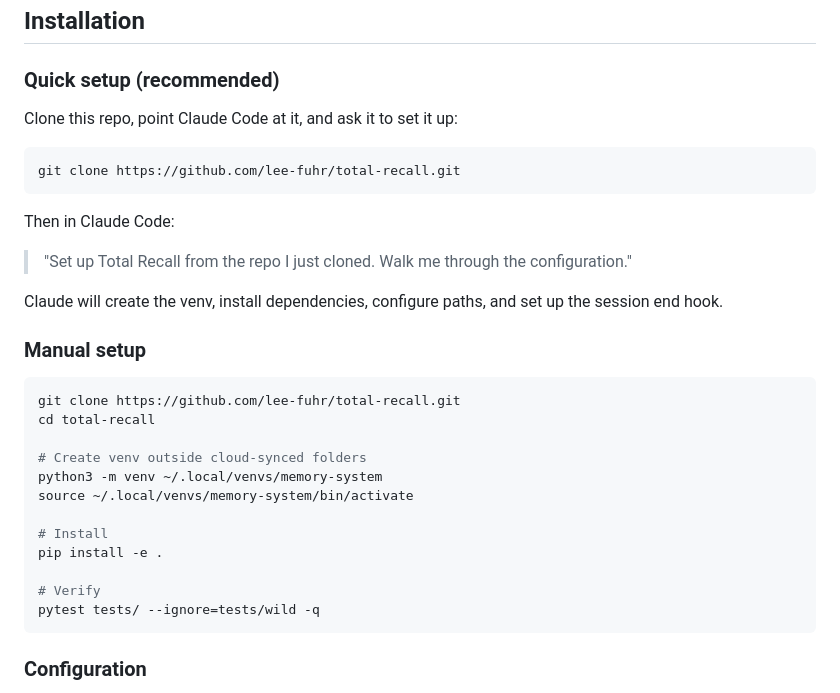
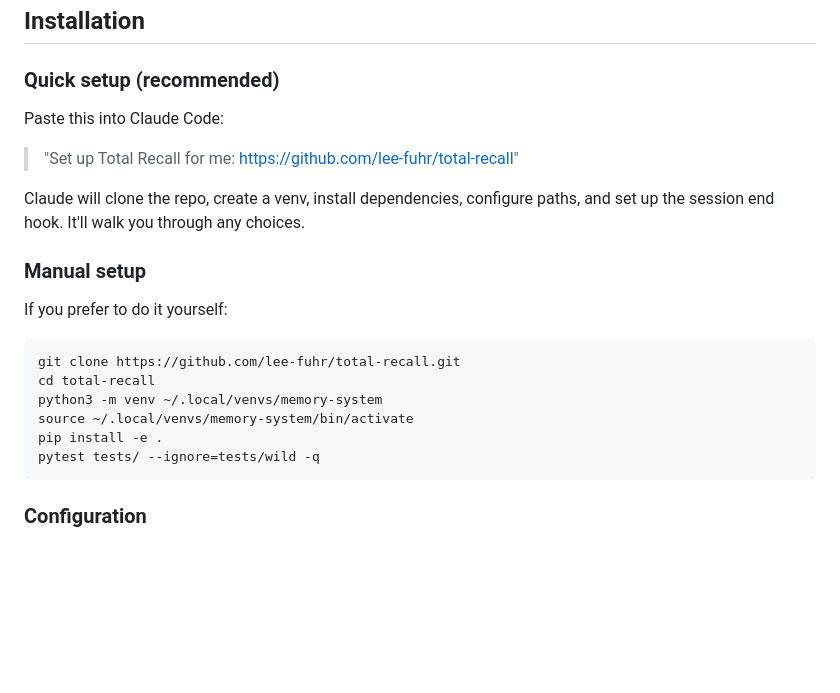
Before and after one commit to lee-fuhr/memeta, a Markdown page: README.md, the part around the change. Rendered like a GitHub page; blank space fills up the shorter version.

````diff
--- a/README.md
+++ b/README.md
@@ -113,31 +113,22 @@ Assistant: On March 12, you decided to use JWT with refresh tokens.
 
 ### Quick setup (recommended)
 
-Clone this repo, point Claude Code at it, and ask it to set it up:
+Paste this into Claude Code:
 
-```bash
-git clone https://github.com/lee-fuhr/total-recall.git
-```
+> "Set up Total Recall for me: https://github.com/lee-fuhr/total-recall"
 
-Then in Claude Code:
-> "Set up Total Recall from the repo I just cloned. Walk me through the configuration."
-
-Claude will create the venv, install dependencies, configure paths, and set up the session end hook.
+Claude will clone the repo, create a venv, install dependencies, configure paths, and set up the session end hook. It'll walk you through any choices.
 
 ### Manual setup
+
+If you prefer to do it yourself:
 
 ```bash
 git clone https://github.com/lee-fuhr/total-recall.git
 cd total-recall
-
-# Create venv outside cloud-synced folders
 python3 -m venv ~/.local/venvs/memory-system
 source ~/.local/venvs/memory-system/bin/activate
-
-# Install
 pip install -e .
-
-# Verify
 pytest tests/ --ignore=tests/wild -q
 ```
 
````
Also changed, not shown: ROADMAP.md (+11 -14 lines).
